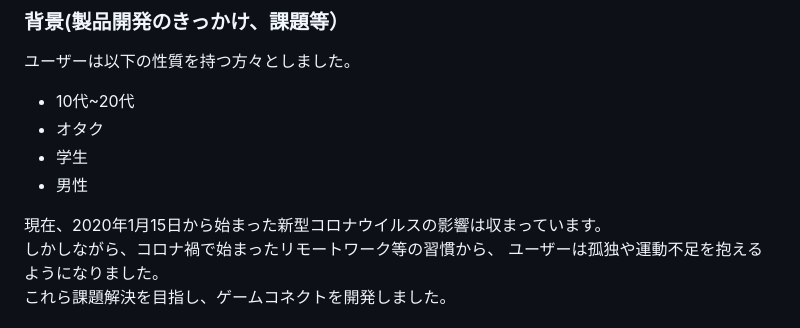
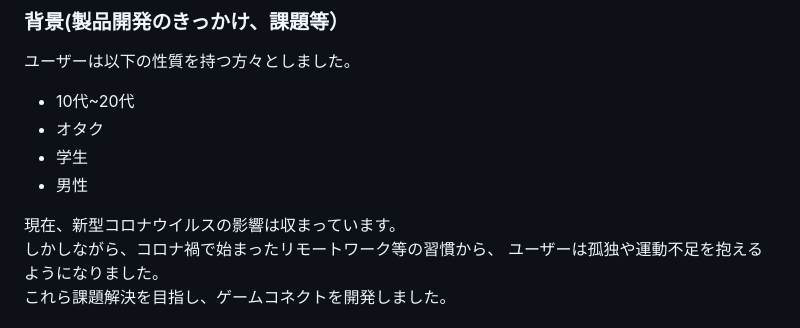
Before and after one commit to jphacks/kz_2408, a Markdown page: README.md, the part around the change. Rendered like a GitHub page.

```diff
--- a/README.md
+++ b/README.md
@@ -23,7 +23,7 @@ https://anime-create.com/hack/gameconnect.html
 - 男性
 
 
-現在、2020年1月15日から始まった新型コロナウイルスの影響は収まっています。<br>
+現在、新型コロナウイルスの影響は収まっています。<br>
 しかしながら、コロナ禍で始まったリモートワーク等の習慣から、
 ユーザーは孤独や運動不足を抱えるようになりました。<br>
 これら課題解決を目指し、ゲームコネクトを開発しました。
```
